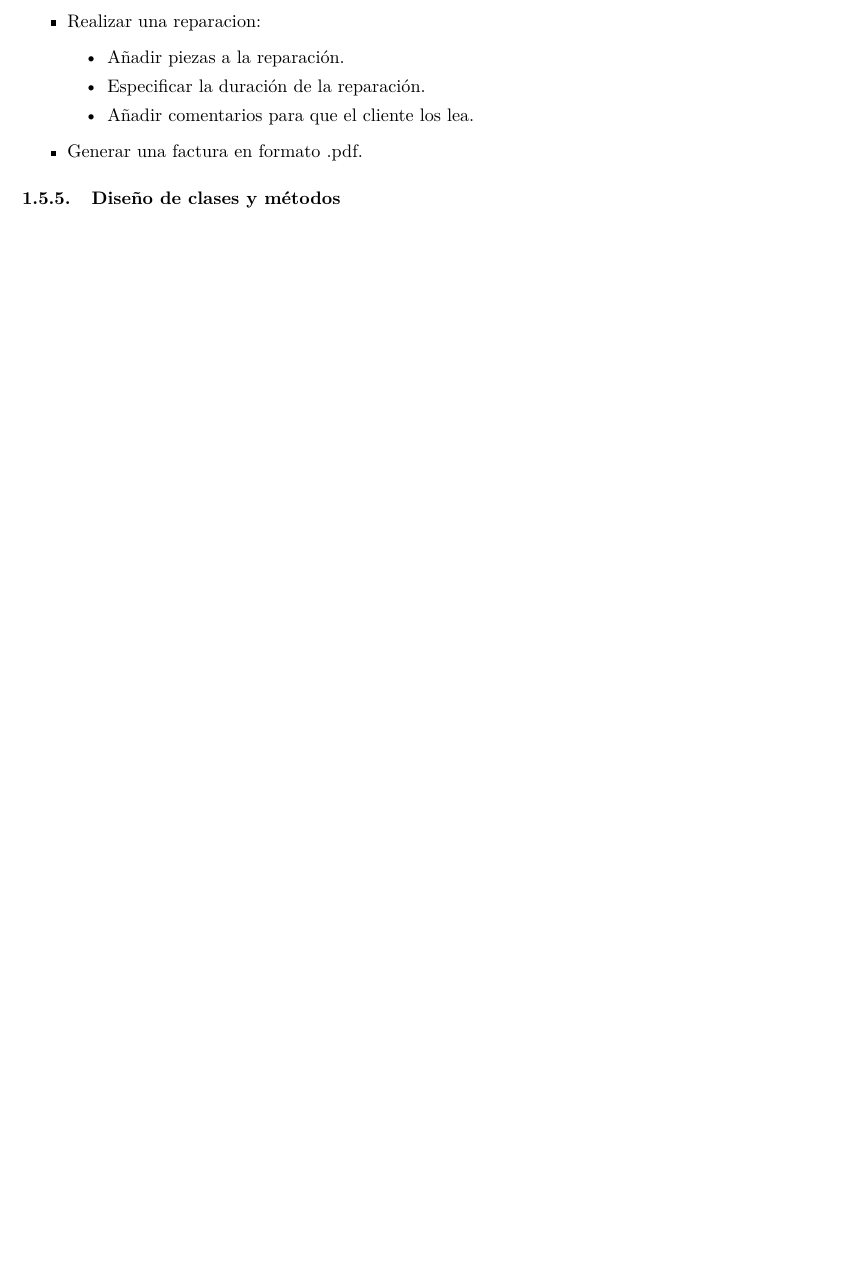
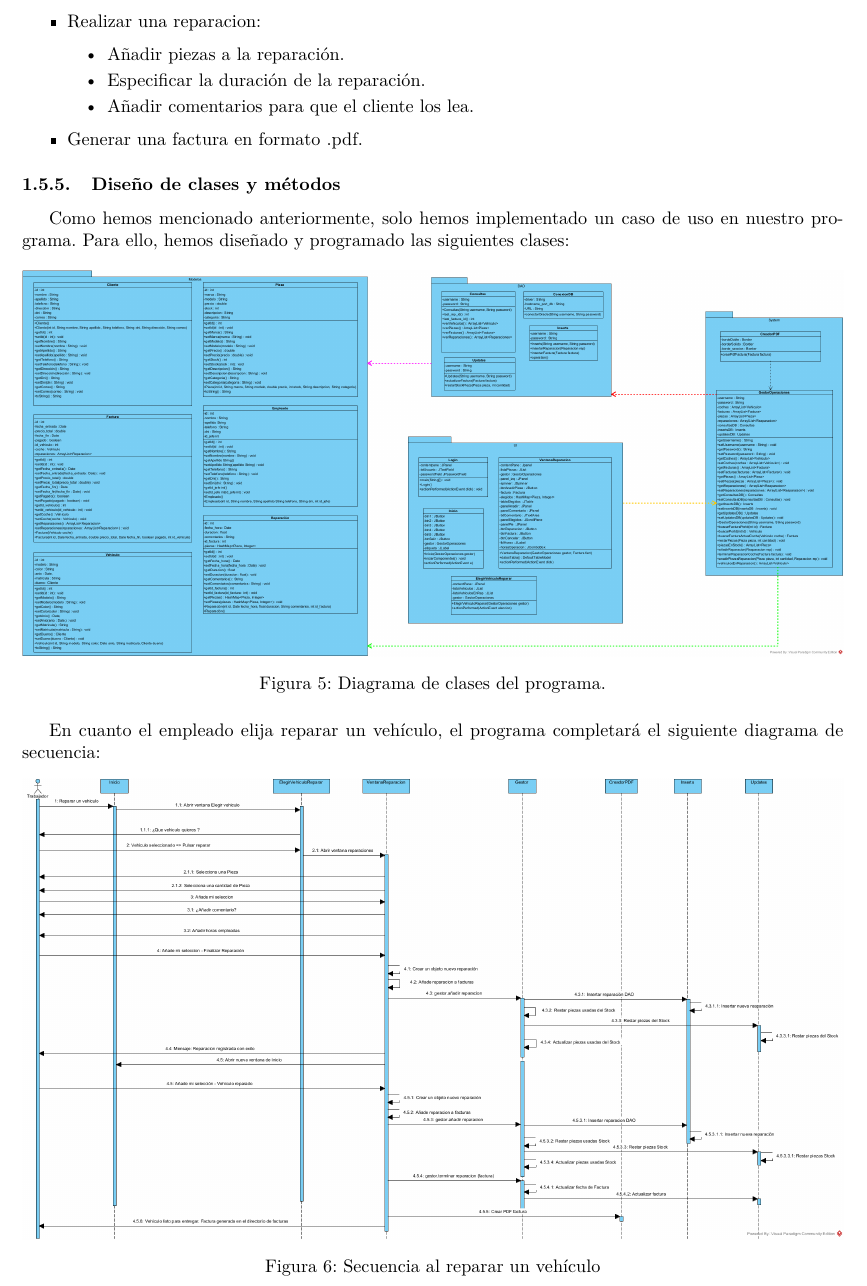
Before and after one commit to DreaMan92/TrabajoTaller, a LaTeX document (DocTaller/Documentacion.tex): part of page 7 of 21, cut so that both start at the same text, the shorter picture padded with empty space. Compiled offline with pdfLaTeX.

Commit message:
Diagramas insertados

```diff
--- a/DocTaller/Documentacion.tex
+++ b/DocTaller/Documentacion.tex
@@ -143,6 +143,18 @@ Ya que hemos sido limitados a implementar un caso de uso, al implementar el caso
 \end{itemize}
 \subsubsection{Diseño de clases y métodos}
 \label{subsubsection:designClass}
+Como hemos mencionado anteriormente, solo hemos implementado un caso de uso en nuestro programa. Para ello, hemos diseñado y programado las siguientes clases:
+\begin{figure}[H]
+  \centering
+  \includegraphics[width=1.0\textwidth]{program/DiagramaDeClasesTaller.png}
+  \caption{Diagrama de clases del programa.}
+\end{figure}
+En cuanto el empleado elija reparar un vehículo, el programa completará el siguiente diagrama de secuencia:
+\begin{figure}[H]
+  \centering
+  \includegraphics[width=1.0\textwidth]{program/SecuenciaRepararvehiculo.png}
+  \caption{Secuencia al reparar un vehículo}
+\end{figure}
 \subsubsection{Esquema de red}
 La conexión a internet se realizará via Wi-Fi, utilizando el Wi-Fi emitido por el router que estará en la oficina. Hemos optado
 por no utilizar cableado ya que creemos que hoy en día el Wi-Fi aporta suficiente fiabilidad y añadir cableado al taller podría provocar molestias a los empleados a la hora de utilizar
```
Also changed, not shown: DocTaller/misc/CasosDeUsoTaller.png (deleted), DocTaller/misc/CasosDeUsoTalleresGutierrez.png (added), DocTaller/program/DiagramaDeClasesTaller.png (added), DocTaller/program/SecuenciaRepararvehiculo.png (added), DocTaller/Documentacion.tex (2 more changed lines), 8 other files.
